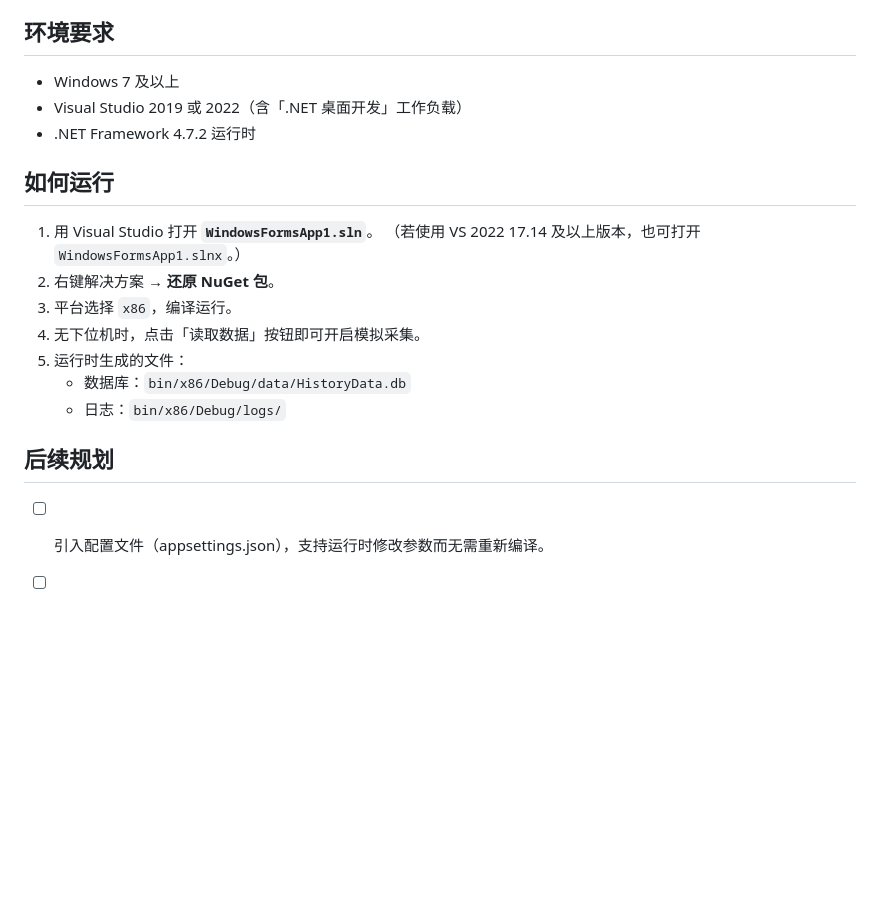
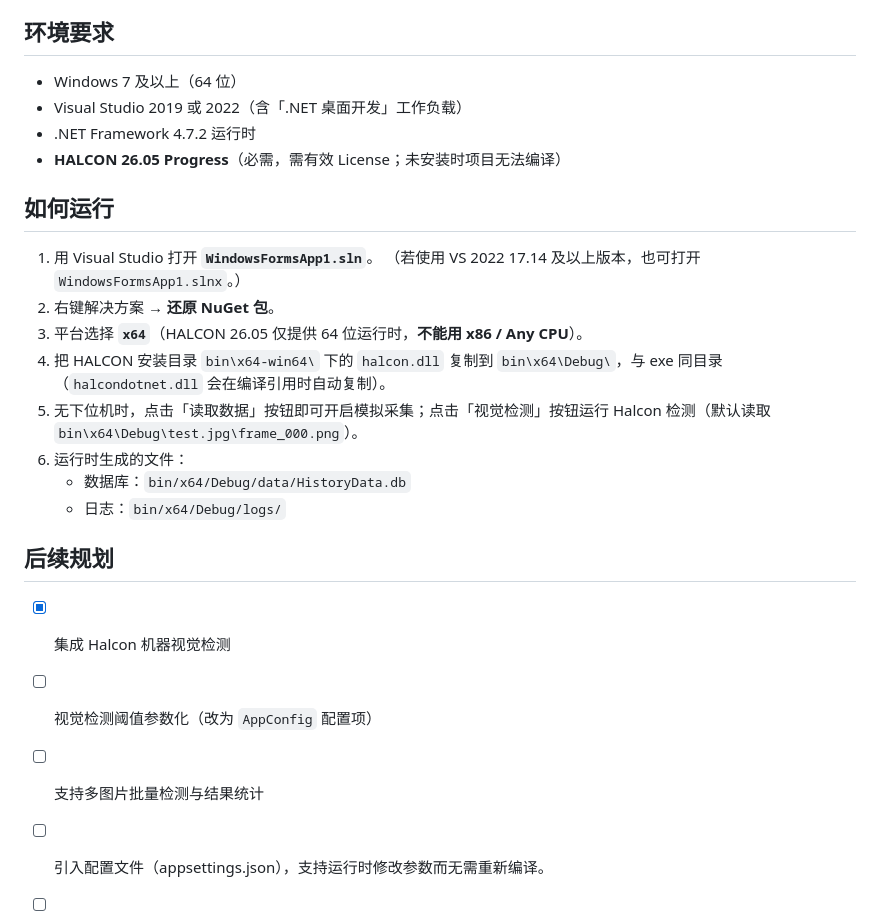
Before and after one commit to awm2014z-bit/SerialModbusUpperMachine, a Markdown page: README.md, the part around one of its changes. Rendered like a GitHub page; blank space fills up the shorter version.

```diff
--- a/README.md
+++ b/README.md
@@ -41,23 +45,28 @@
 
 ## 环境要求
 
-- Windows 7 及以上
+- Windows 7 及以上（64 位）
 - Visual Studio 2019 或 2022（含「.NET 桌面开发」工作负载）
 - .NET Framework 4.7.2 运行时
+- **HALCON 26.05 Progress**（必需，需有效 License；未安装时项目无法编译）
 
 ## 如何运行
 
 1. 用 Visual Studio 打开 **`WindowsFormsApp1.sln`**。
    （若使用 VS 2022 17.14 及以上版本，也可打开 `WindowsFormsApp1.slnx`。）
 2. 右键解决方案 → **还原 NuGet 包**。
-3. 平台选择 `x86`，编译运行。
-4. 无下位机时，点击「读取数据」按钮即可开启模拟采集。
-5. 运行时生成的文件：
-   - 数据库：`bin/x86/Debug/data/HistoryData.db`
-   - 日志：`bin/x86/Debug/logs/`
+3. 平台选择 **`x64`**（HALCON 26.05 仅提供 64 位运行时，**不能用 x86 / Any CPU**）。
+4. 把 HALCON 安装目录 `bin\x64-win64\` 下的 `halcon.dll` 复制到 `bin\x64\Debug\`，与 exe 同目录（`halcondotnet.dll` 会在编译引用时自动复制）。
+5. 无下位机时，点击「读取数据」按钮即可开启模拟采集；点击「视觉检测」按钮运行 Halcon 检测（默认读取 `bin\x64\Debug\test.jpg\frame_000.png`）。
+6. 运行时生成的文件：
+   - 数据库：`bin/x64/Debug/data/HistoryData.db`
+   - 日志：`bin/x64/Debug/logs/`
 
 ## 后续规划
 
+- [x] 集成 Halcon 机器视觉检测
+- [ ] 视觉检测阈值参数化（改为 `AppConfig` 配置项）
+- [ ] 支持多图片批量检测与结果统计
 - [ ] 引入配置文件（appsettings.json），支持运行时修改参数而无需重新编译。
 - [ ] 引入依赖注入，进一步解耦通信层与界面层。
 - [ ] 支持 OPC UA 协议接入。
```
Also changed, not shown: other parts of README.md (+7 -3 lines), docs/screenshot.png, 4 other files.
